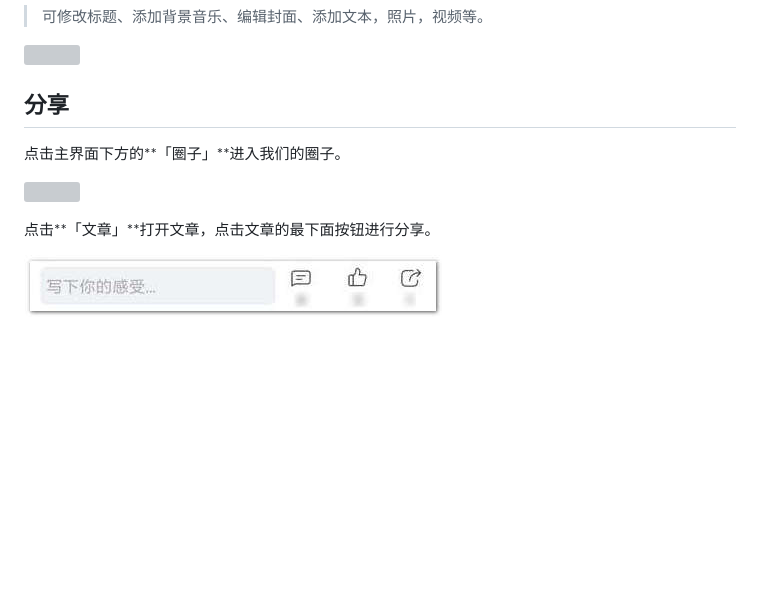
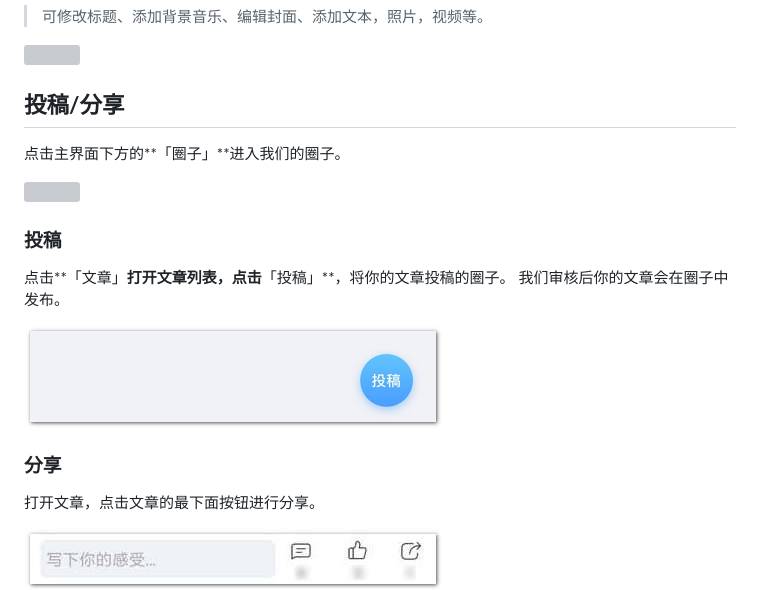
Before and after one commit to hkgao/hkgao.github.io, a Markdown page: chang-jian-wen-ti/ji-qiao-fen-xiang/mei-pian.md, the part around the change. Drawn GitHub-style; pictures changed too: assets/美篇-投稿.png (added); blank space fills up the shorter version; grey boxes are pictures that could not be loaded.

```diff
--- a/chang-jian-wen-ti/ji-qiao-fen-xiang/mei-pian.md
+++ b/chang-jian-wen-ti/ji-qiao-fen-xiang/mei-pian.md
@@ -42,13 +42,22 @@
 
 ![](/assets/美篇-编辑.png)
 
-## **分享**
+## **投稿/分享**
 
 点击主界面下方的**「圈子」**进入我们的圈子。
 
 ![](/assets/美篇-分享.png)
 
-点击**「文章」**打开文章，点击文章的最下面按钮进行分享。
+### **投稿**
+
+点击**「文章」**打开文章列表，点击**「投稿」**，将你的文章投稿的圈子。
+我们审核后你的文章会在圈子中发布。
+
+![](/assets/美篇-投稿.png)
+
+### **分享**
+
+打开文章，点击文章的最下面按钮进行分享。
 
 ![](/assets/美篇-分享按钮.jpg)
 ![](/assets/美篇-分享到.jpg)
```
Also changed, not shown: 12 other files.
